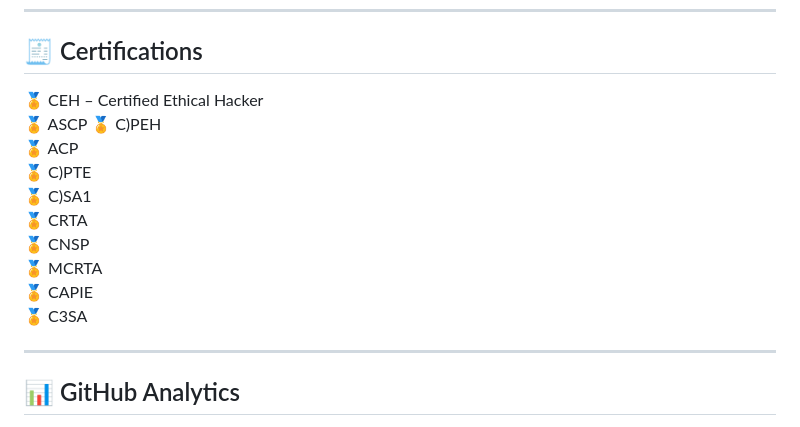
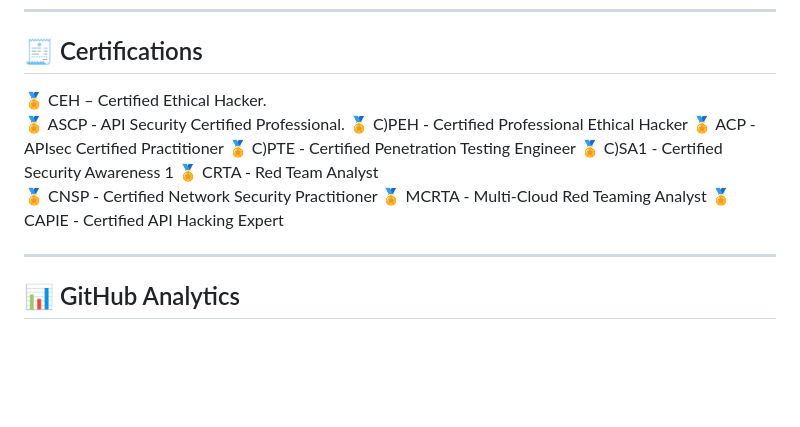
Before and after one commit to alfazhossain/ALFAZHOSSAIN, a Markdown page: README.md, the part around the change. Drawn GitHub-style; blank space fills up the shorter version.

```diff
--- a/README.md
+++ b/README.md
@@ -69,17 +69,16 @@
 
 ## 🧾 Certifications
 
-🏅 CEH – Certified Ethical Hacker
-🏅 ASCP
-🏅 C)PEH
-🏅 ACP
-🏅 C)PTE
-🏅 C)SA1
-🏅 CRTA
-🏅 CNSP
-🏅 MCRTA
-🏅 CAPIE
-🏅 C3SA
+🏅 CEH – Certified Ethical Hacker.
+🏅 ASCP - API Security Certified Professional.
+🏅 C)PEH - Certified Professional Ethical Hacker
+🏅 ACP - APIsec Certified Practitioner
+🏅 C)PTE - Certified Penetration Testing Engineer
+🏅 C)SA1 - Certified Security Awareness 1
+🏅 CRTA - Red Team Analyst
+🏅 CNSP - Certified Network Security Practitioner
+🏅 MCRTA - Multi-Cloud Red Teaming Analyst
+🏅 CAPIE - Certified API Hacking Expert
 
 
 ---
```
